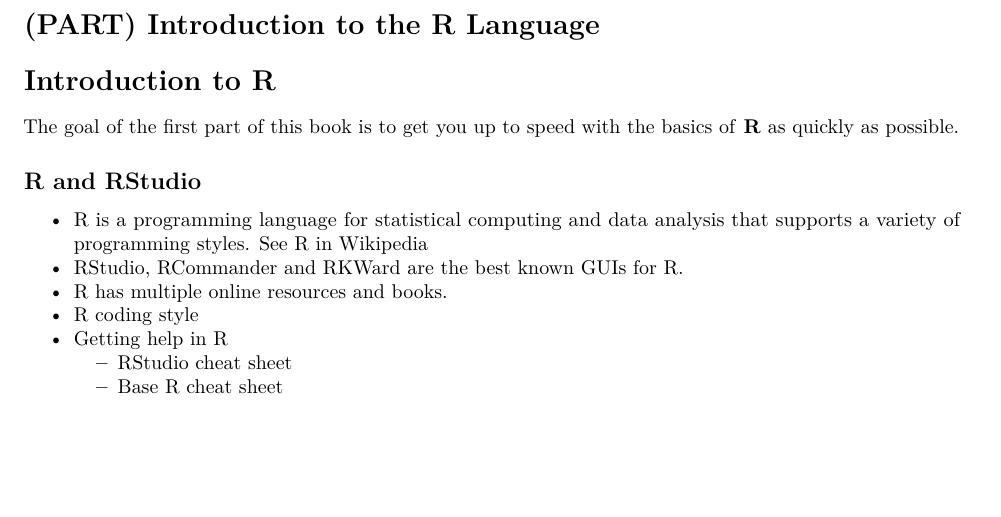
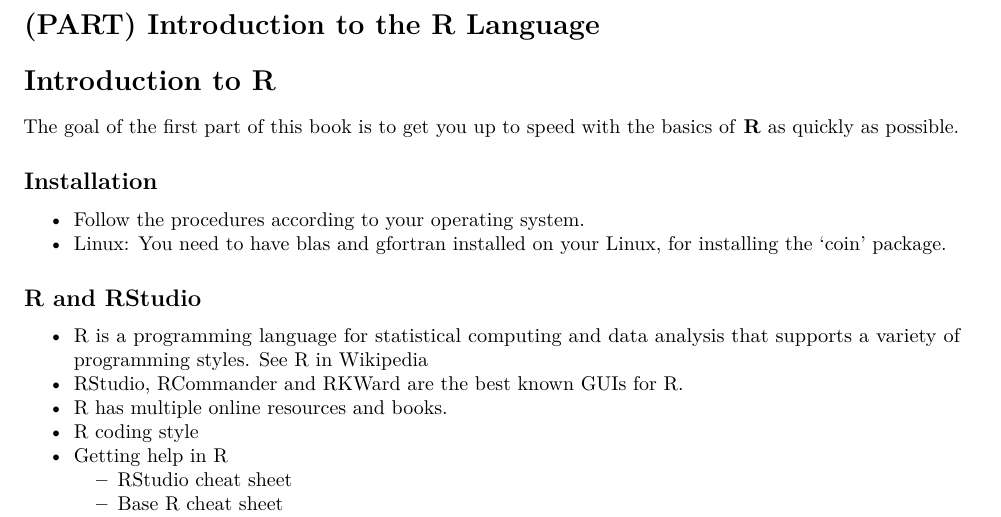
Before and after one commit to danrodgar/DASE, an R Markdown document (010-rIntro.Rmd): part of page 1 of 15 before the commit and part of page 1 of 24 after it, cut so that both start at the same text, the shorter picture padded with empty space. Rendered offline with R 4.5, knitr and Pandoc, then LaTeX, with nearby package versions; both versions are drawn in the output format of the newer one; code that draws random numbers runs with fixed seeds of ours; some code elsewhere in the file could not run offline.

Commit message:
Comment intro:  install libraries in Linux

```diff
--- a/010-rIntro.Rmd
+++ b/010-rIntro.Rmd
@@ -1,8 +1,17 @@
+---
+output:
+  pdf_document: default
+  html_document: default
+---
 # (PART) Introduction to the R Language {-}
 
 # Introduction to R {#r-intro}
 
 The goal of the first part of this book is to get you up to speed with the basics of __R__ as quickly as possible.
+
+## Installation
+  - Follow the procedures according to your operating system.
+  - Linux: You need to have blas and gfortran installed on your Linux, for installing the 'coin' package.
 
 ## R and RStudio
   - R is a programming language for statistical computing and data analysis that supports a variety of programming styles. See [R in Wikipedia](https://en.wikipedia.org/wiki/R_(programming_language))
```
